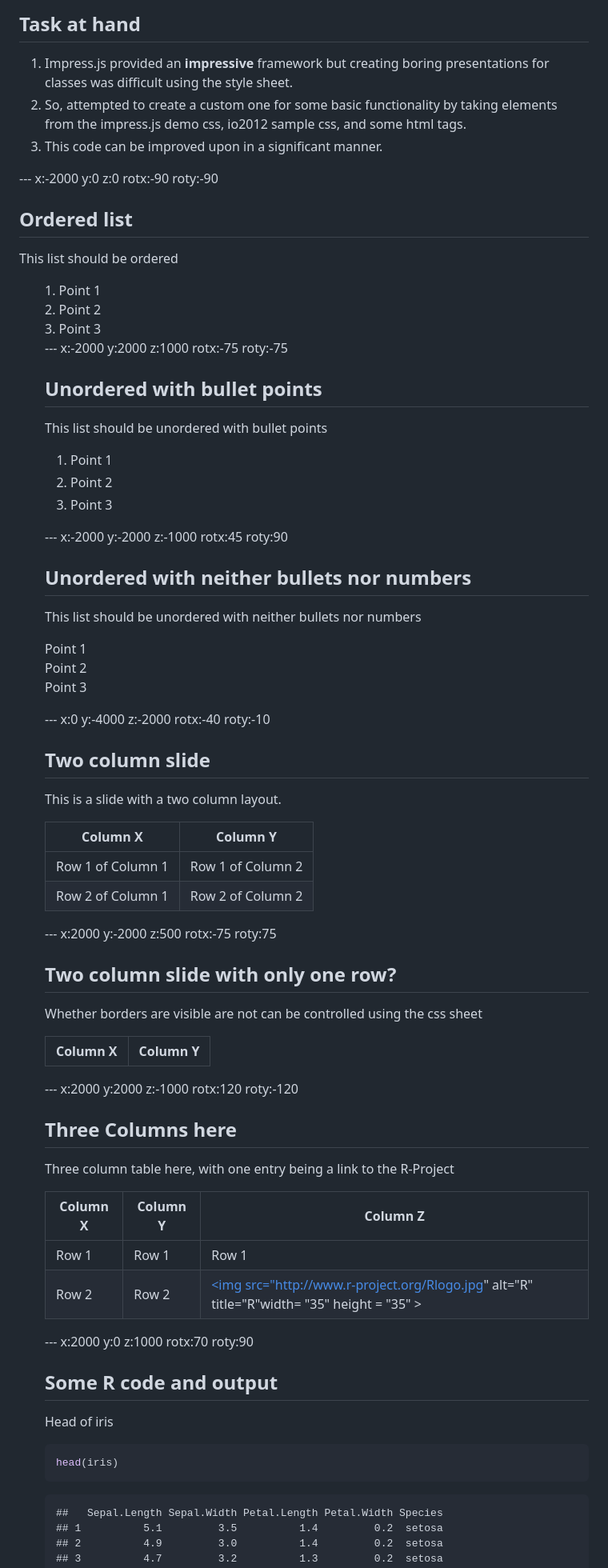
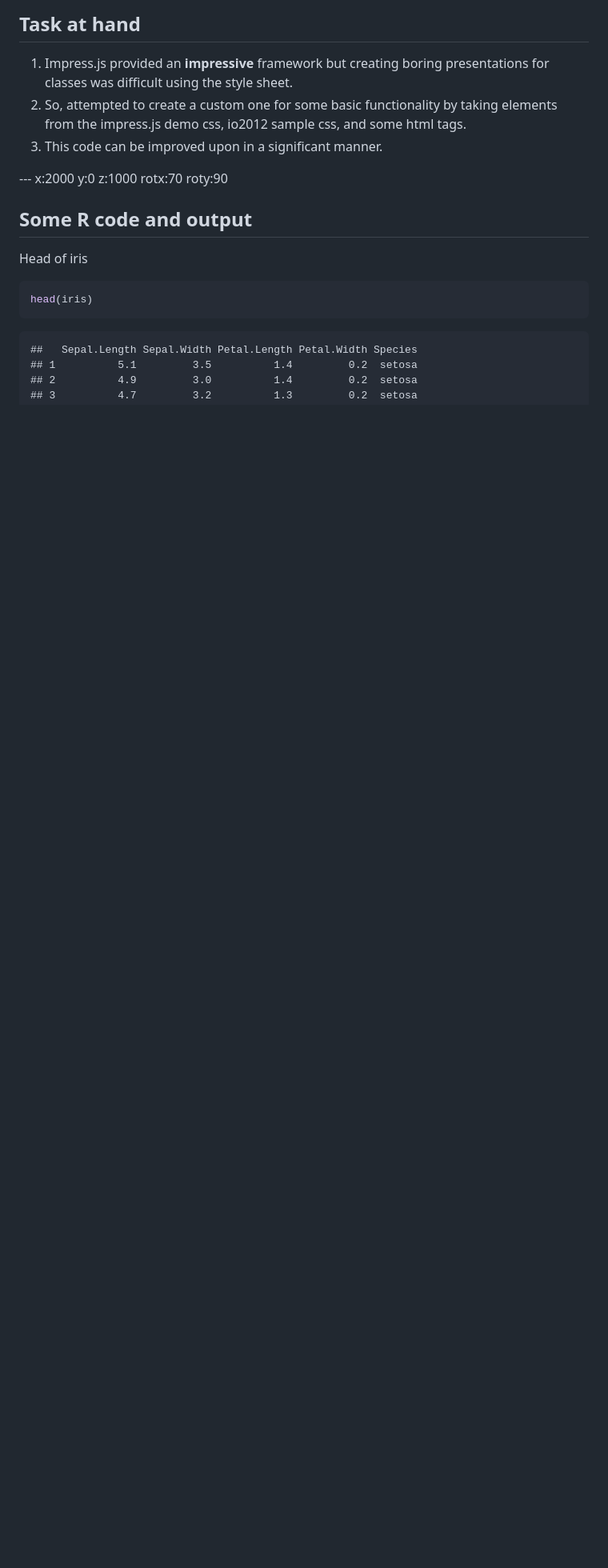
Before and after one commit to raffdoc/slidifyandimpressjs, a Markdown page: index.md, the part around the change printed below. Shown: that part at 80% size. GitHub-like rendering; blank space fills up the shorter version.

```diff
--- a/index.md
+++ b/index.md
@@ -23,69 +23,6 @@ Created using Slidify <br><br>
 2. So, attempted to create a custom one for some basic functionality by taking elements from the impress.js demo css, io2012 sample css, and some html tags.
 3. This code can be improved upon in a significant manner.
 
----  x:-2000 y:0 z:0 rotx:-90 roty:-90
-
-## Ordered list
-
-This list should be ordered
-<ol>
-1. Point 1<br>
-2. Point 2<br>
-3. Point 3
-
----  x:-2000 y:2000 z:1000 rotx:-75 roty:-75
-
-## Unordered with bullet points
-
-This list should be unordered with bullet points
-
-1. Point 1
-2. Point 2
-3. Point 3
-
----  x:-2000 y:-2000 z:-1000 rotx:45 roty:90
-
-## Unordered with neither bullets nor numbers
-
-This list should be unordered with neither bullets nor numbers
-
-Point 1 <br>
-Point 2 <br>
-Point 3
-
----  x:0 y:-4000 z:-2000 rotx:-40 roty:-10
-
-## Two column slide
-
-This is a slide with a two column layout.
-
-Column X | Column Y
----------|----------
-Row 1 of Column 1    | Row 1 of Column 2
-Row 2 of Column 1    | Row 2 of Column 2
-
----  x:2000 y:-2000 z:500 rotx:-75 roty:75
-
-## Two column slide with only one row?
-
-Whether borders are visible are not can be controlled using the css sheet
-
-Column X | Column Y
----------|----------
-
-
----  x:2000 y:2000 z:-1000 rotx:120 roty:-120
-
-## Three Columns here
-
-Three column table here, with one entry being a link to the R-Project
-
-Column X | Column Y | Column Z
----------|----------|---------
-Row 1    | Row 1    |  Row 1
-Row 2    | Row 2    |  <a href="http://www.r-project.org" target="_blank"><img src="http://www.r-project.org/Rlogo.jpg" alt="R" title="R"width= "35" height = "35" ></a>
-
-
 ---  x:2000 y:0 z:1000 rotx:70 roty:90
 
 ## Some R code and output
```
Also changed, not shown: other parts of index.md (+1 -32 lines), assets/fig/unnamed-chunk-2.png (added), 1 other file.
